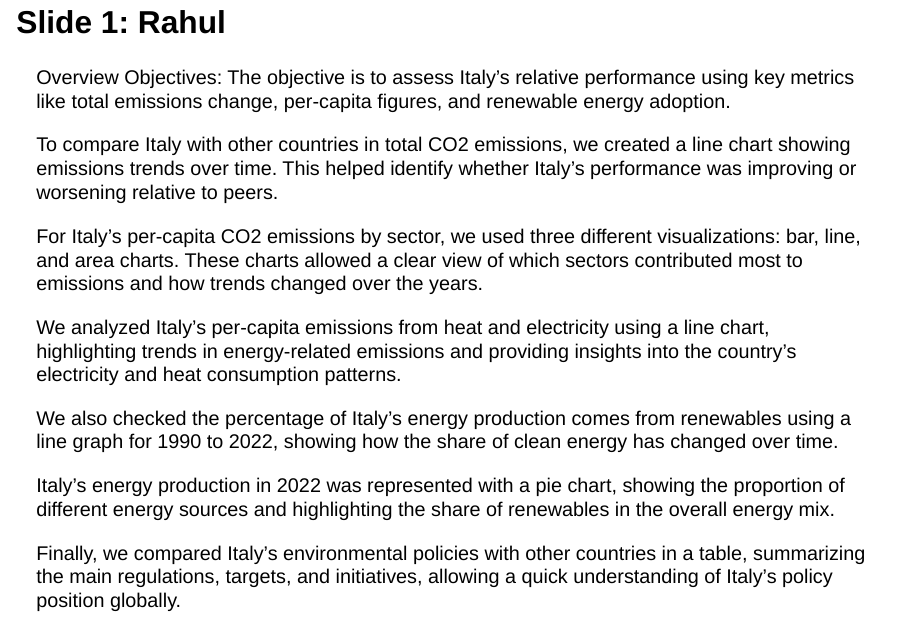
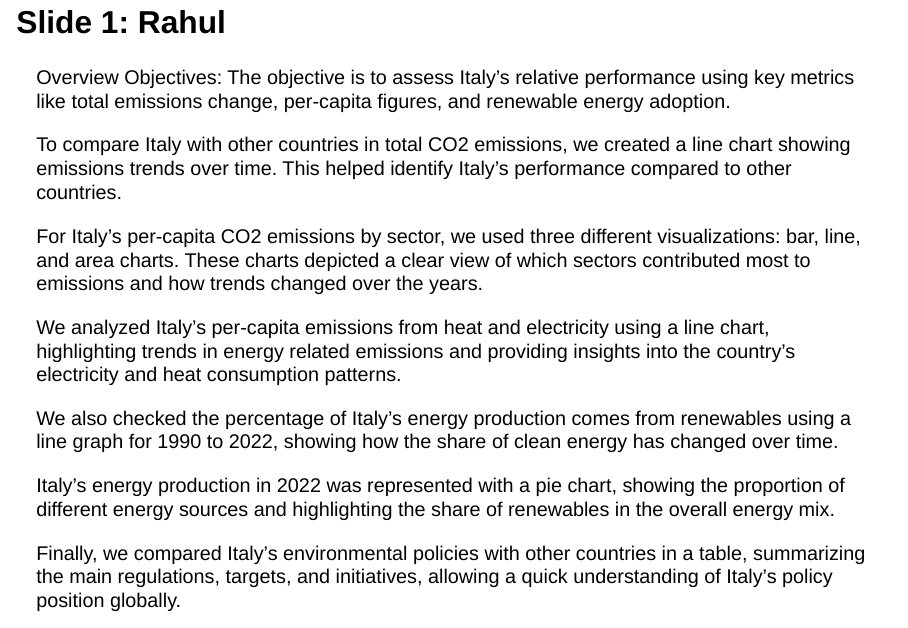
Before and after one commit to Hermann146/fundementals_group-4, a Quarto document (group_4_MA7419.qmd): page 3 of 15. Rendered offline with R 4.5, knitr and Pandoc in place of Quarto, with nearby package versions; drawn as Slidy slides in place of the format the file asks for; some code elsewhere in the file could not run offline; column names are cleaned by a stand-in for the janitor package.

Commit message:
Slide 2 complete

```diff
--- a/group_4_MA7419.qmd
+++ b/group_4_MA7419.qmd
@@ -41,11 +41,11 @@ co2_vs_renw <- read_csv("Data/co2-per-capita-vs-renewable-electricity.csv")
 
 Overview Objectives: The objective is to assess Italy's relative performance using key metrics like total emissions change, per-capita figures, and renewable energy adoption.
 
-To compare Italy with other countries in total CO2 emissions, we created a line chart showing emissions trends over time. This helped identify whether Italy’s performance was improving or worsening relative to peers.
+To compare Italy with other countries in total CO2 emissions, we created a line chart showing emissions trends over time. This helped identify Italy’s performance compared to other countries.
 
-For Italy’s per-capita CO2 emissions by sector, we used three different visualizations: bar, line, and area charts. These charts allowed a clear view of which sectors contributed most to emissions and how trends changed over the years.
+For Italy’s per-capita CO2 emissions by sector, we used three different visualizations: bar, line, and area charts. These charts depicted a clear view of which sectors contributed most to emissions and how trends changed over the years.
 
-We analyzed Italy’s per-capita emissions from heat and electricity using a line chart, highlighting trends in energy-related emissions and providing insights into the country’s electricity and heat consumption patterns.
+We analyzed Italy’s per-capita emissions from heat and electricity using a line chart, highlighting trends in energy related emissions and providing insights into the country’s electricity and heat consumption patterns.
 
 We also checked the percentage of Italy’s energy production comes from renewables using a line graph for 1990 to 2022, showing how the share of clean energy has changed over time.
 
```
